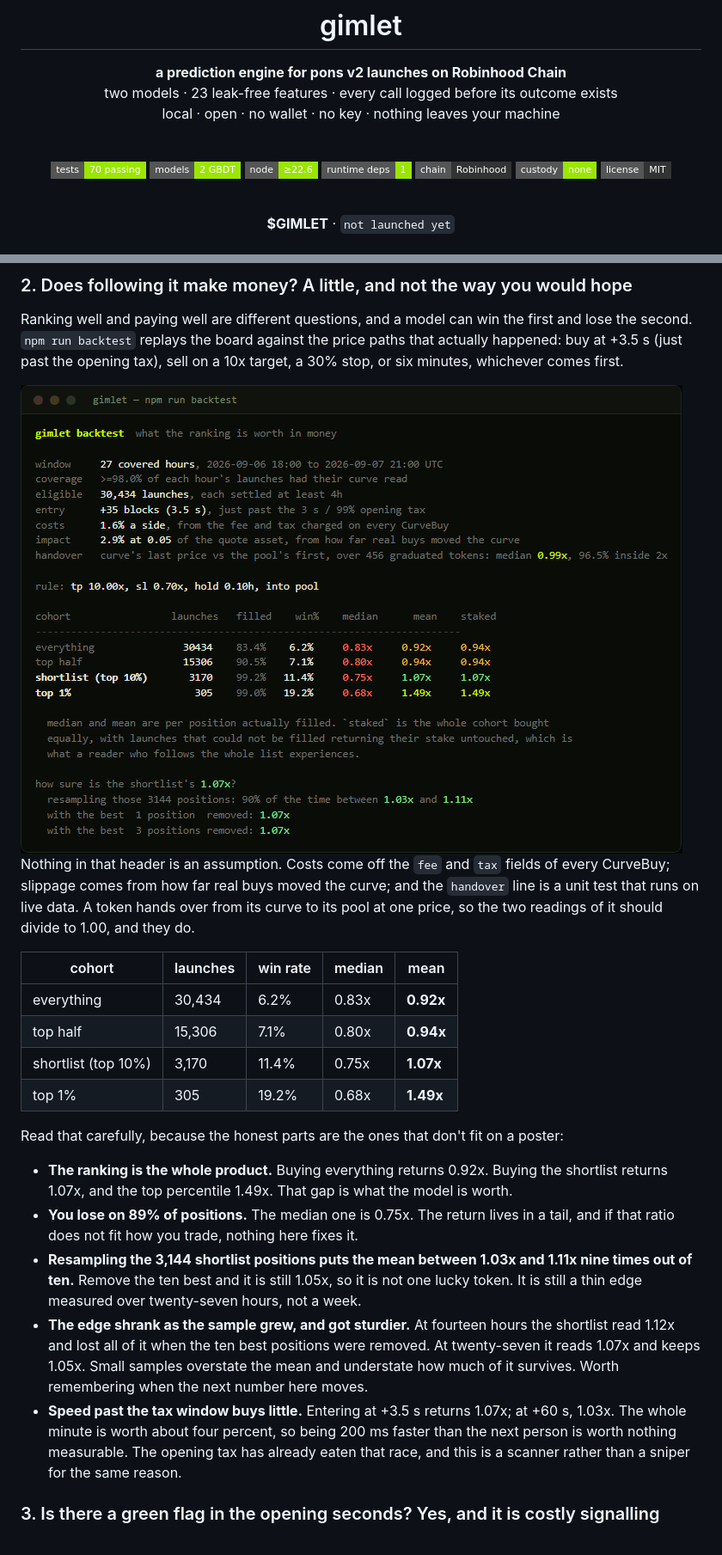
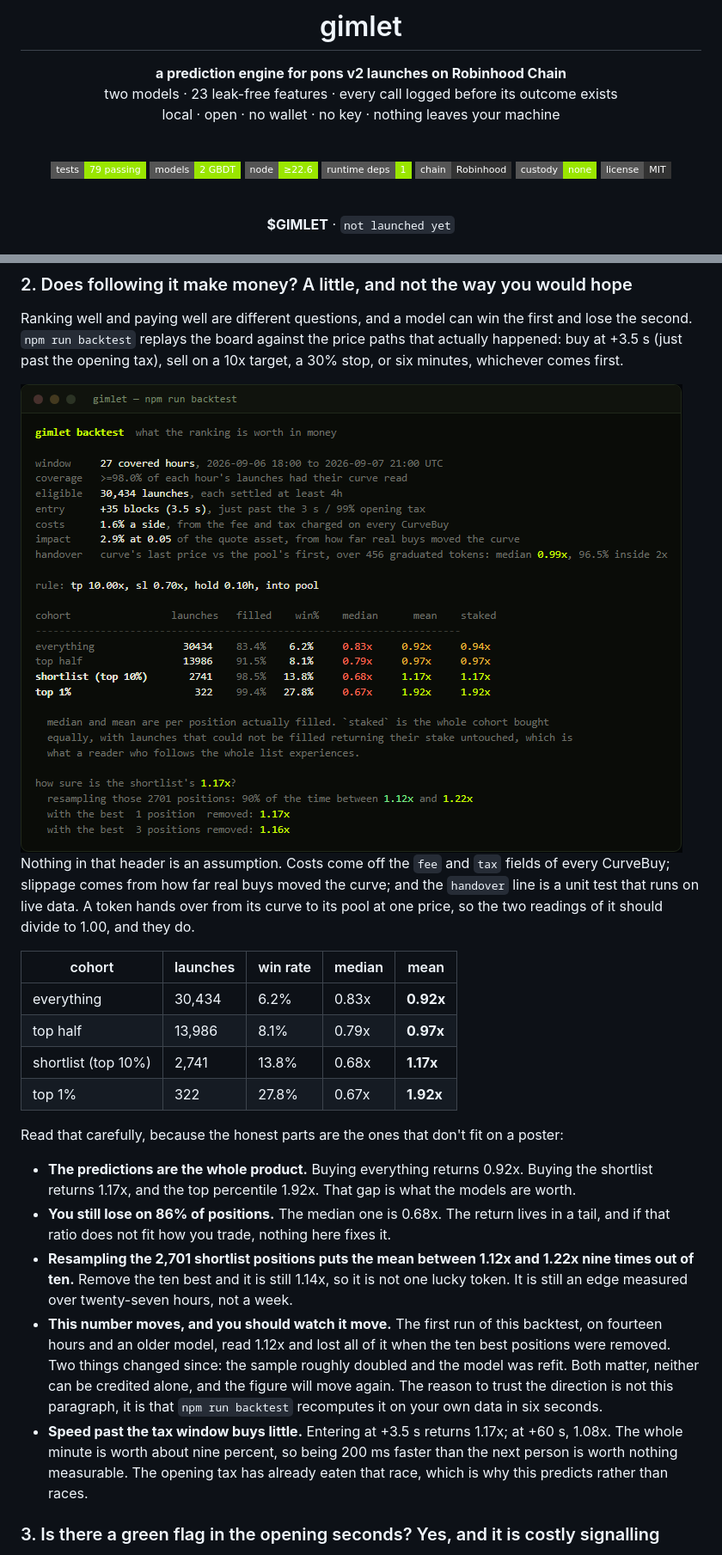
Before and after one commit to Artemoon13/Ponscan-, a Markdown page: README.md, 2 parts joined by grey strips. Shown at 86% size. Rendered like a GitHub page; pictures changed too: docs/img/term-backtest.png; badges without logos.

Commit message:
Bring main in, and move the money numbers to the model that is now shipping
main had moved: the coin page, the alerts, the curve reader, and a retrained
model. Merging it in changes what the backtest reports, because the backtest
reads whatever model.json holds. On the same twenty-seven hours and the same
30,434 launches, the shortlist goes from 1.07x to 1.17x and the top percentile
from 1.49x to 1.92x, and it survives its own robustness check better than
before: removing the ten best positions used to leave 1.05x and now leaves 1.14x.

Every figure in the README moves with it, including the unflattering ones. The
median position is 0.68x and 86% of them lose. What used to be a paragraph
claiming the edge had stabilised now says plainly that two things changed at
once, that neither can be credited alone, and that the number will move again.
The reason to believe the direction is not the paragraph, it is that anyone can
recompute it in six seconds on their own data.

79 tests pass, the nine new ones arriving with main.

Co-Authored-By: Claude Opus 5 <noreply@anthropic.com>

```diff
--- a/README.md
+++ b/README.md
@@ -10,7 +10,7 @@ local · open · no wallet · no key · nothing leaves your machine
 
 <br>
 
-![tests](https://img.shields.io/badge/tests-70%20passing-9ae600?style=flat-square)
+![tests](https://img.shields.io/badge/tests-79%20passing-9ae600?style=flat-square)
 ![models](https://img.shields.io/badge/models-2%20GBDT-9ae600?style=flat-square)
 ![node](https://img.shields.io/badge/node-%E2%89%A522.6-9ae600?style=flat-square)
 ![runtime deps](https://img.shields.io/badge/runtime%20deps-1-9ae600?style=flat-square)
@@ -158,27 +158,28 @@ of it should divide to 1.00, and they do.
 | cohort | launches | win rate | median | mean |
 |---|---|---|---|---|
 | everything | 30,434 | 6.2% | 0.83x | **0.92x** |
-| top half | 15,306 | 7.1% | 0.80x | **0.94x** |
-| shortlist (top 10%) | 3,170 | 11.4% | 0.75x | **1.07x** |
-| top 1% | 305 | 19.2% | 0.68x | **1.49x** |
+| top half | 13,986 | 8.1% | 0.79x | **0.97x** |
+| shortlist (top 10%) | 2,741 | 13.8% | 0.68x | **1.17x** |
+| top 1% | 322 | 27.8% | 0.67x | **1.92x** |
 
 Read that carefully, because the honest parts are the ones that don't fit on a poster:
 
-- **The ranking is the whole product.** Buying everything returns 0.92x. Buying the shortlist returns
-  1.07x, and the top percentile 1.49x. That gap is what the model is worth.
-- **You lose on 89% of positions.** The median one is 0.75x. The return lives in a tail, and if that
-  ratio does not fit how you trade, nothing here fixes it.
-- **Resampling the 3,144 shortlist positions puts the mean between 1.03x and 1.11x nine times out of
-  ten.** Remove the ten best and it is still 1.05x, so it is not one lucky token. It is still a thin
-  edge measured over twenty-seven hours, not a week.
-- **The edge shrank as the sample grew, and got sturdier.** At fourteen hours the shortlist read
-  1.12x and lost all of it when the ten best positions were removed. At twenty-seven it reads 1.07x
-  and keeps 1.05x. Small samples overstate the mean and understate how much of it survives. Worth
-  remembering when the next number here moves.
-- **Speed past the tax window buys little.** Entering at +3.5 s returns 1.07x; at +60 s, 1.03x. The
-  whole minute is worth about four percent, so being 200 ms faster than the next person is worth
-  nothing measurable. The opening tax has already eaten that race, and this is a scanner rather than
-  a sniper for the same reason.
+- **The predictions are the whole product.** Buying everything returns 0.92x. Buying the shortlist
+  returns 1.17x, and the top percentile 1.92x. That gap is what the models are worth.
+- **You still lose on 86% of positions.** The median one is 0.68x. The return lives in a tail, and if
+  that ratio does not fit how you trade, nothing here fixes it.
+- **Resampling the 2,701 shortlist positions puts the mean between 1.12x and 1.22x nine times out of
+  ten.** Remove the ten best and it is still 1.14x, so it is not one lucky token. It is still an edge
+  measured over twenty-seven hours, not a week.
+- **This number moves, and you should watch it move.** The first run of this backtest, on fourteen
+  hours and an older model, read 1.12x and lost all of it when the ten best positions were removed.
+  Two things changed since: the sample roughly doubled and the model was refit. Both matter, neither
+  can be credited alone, and the figure will move again. The reason to trust the direction is not
+  this paragraph, it is that `npm run backtest` recomputes it on your own data in six seconds.
+- **Speed past the tax window buys little.** Entering at +3.5 s returns 1.17x; at +60 s, 1.08x. The
+  whole minute is worth about nine percent, so being 200 ms faster than the next person is worth
+  nothing measurable. The opening tax has already eaten that race, which is why this predicts rather
+  than races.
 
 ### 3. Is there a green flag in the opening seconds? Yes, and it is costly signalling
 
```
